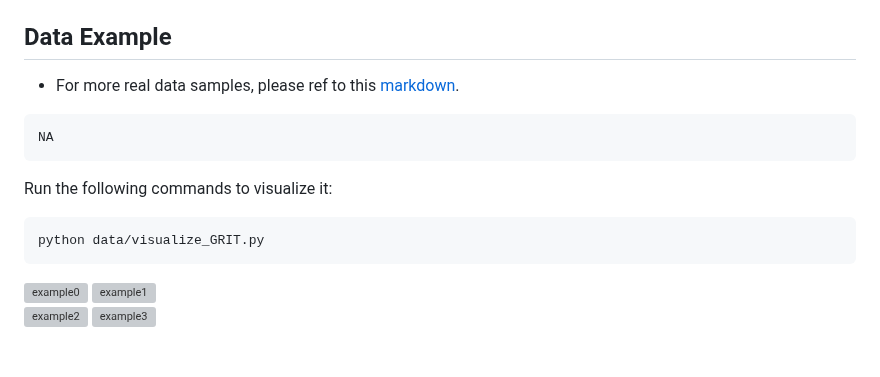
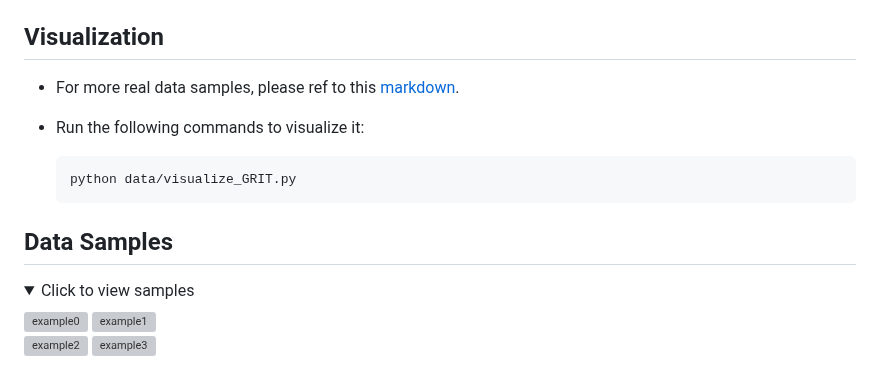
Before and after one commit to X1AOX1A/Datasets, a Markdown page: GRIT_20M/README.md, the part around one of its changes. Rendered like a GitHub page; folded sections open; grey boxes are pictures that could not be loaded.

````diff
--- a/GRIT_20M/README.md
+++ b/GRIT_20M/README.md
@@ -32,18 +32,20 @@ More details can be found in the paper.
 - `noun_chunks`: The noun chunks (extracted by [spaCy](https://spacy.io/)) that have associated bounding boxes (predicted by [GLIP](https://github.com/microsoft/GLIP)). The items in the children list respectively represent 'Start of the noun chunk in caption', 'End of the noun chunk in caption', 'normalized x_min', 'normalized y_min', 'normalized x_max', 'normalized y_max', 'confidence score'.
 - `ref_exps`: The corresponding referring expressions. If a noun chunk has no expansion, we just copy it.
 
-## Data Example
+## Visualization
 
 - For more real data samples, please ref to this [markdown](./data_samples.md).
 
-```
-NA
-```
 
-Run the following commands to visualize it:
-```bash
-python data/visualize_GRIT.py
-```
+- Run the following commands to visualize it:
+  ```bash
+  python data/visualize_GRIT.py
+  ```
+
+## Data Samples
+
+<details>
+<summary>Click to view samples</summary>
 
 <div style="display: flex; flex-wrap: wrap;">
   <div style="flex: 50%;">
````
Also changed, not shown: other parts of GRIT_20M/README.md (+2 -0 lines).
